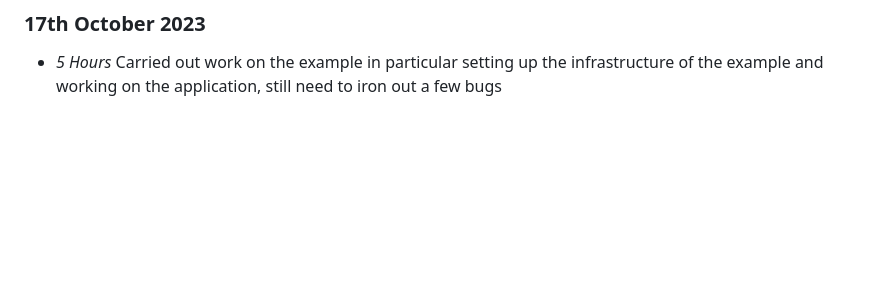
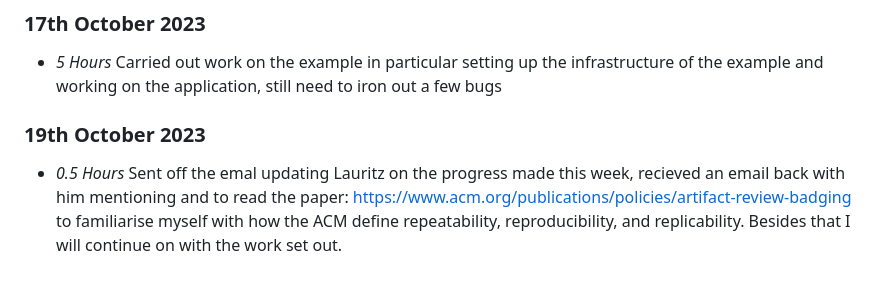
Before and after one commit to JamesNurdin/ECO-LEAF, a Markdown page: timelog.md, the part around the change. Rendered like a GitHub page; blank space fills up the shorter version.

Commit message:
updated timelog

```diff
--- a/timelog.md
+++ b/timelog.md
@@ -75,3 +75,5 @@
 ## Week 5
 ### 17th October 2023
 * *5 Hours* Carried out work on the example in particular setting up the infrastructure of the example and working on the application, still need to iron out a few bugs
+### 19th October 2023
+* *0.5 Hours* Sent off the emal updating Lauritz on the progress made this week, recieved an email back with him mentioning and to read the paper: https://www.acm.org/publications/policies/artifact-review-badging to familiarise myself with how the ACM define repeatability, reproducibility, and replicability. Besides that I will continue on with the work set out.
```
